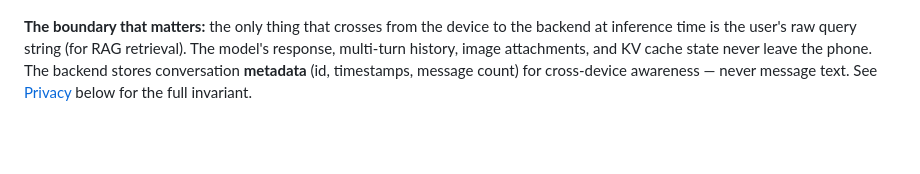
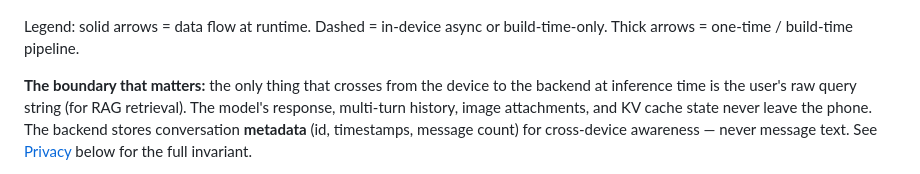
Before and after one commit to robertangeles/cc-culinaire-kitchen-mobile, a Markdown page: README.md, the part around one of its changes. Drawn GitHub-style; blank space fills up the shorter version.

````diff
--- a/README.md
+++ b/README.md
@@ -57,4 +54,6 @@ flowchart TB
 ```
+
+Legend: solid arrows = data flow at runtime. Dashed = in-device async or build-time-only. Thick arrows = one-time / build-time pipeline.
 
 **The boundary that matters:** the only thing that crosses from the device to the backend at inference time is the user's raw query string (for RAG retrieval). The model's response, multi-turn history, image attachments, and KV cache state never leave the phone. The backend stores conversation **metadata** (id, timestamps, message count) for cross-device awareness — never message text. See [Privacy](#privacy) below for the full invariant.
 
````
Also changed, not shown: other parts of README.md (+25 -28 lines).
